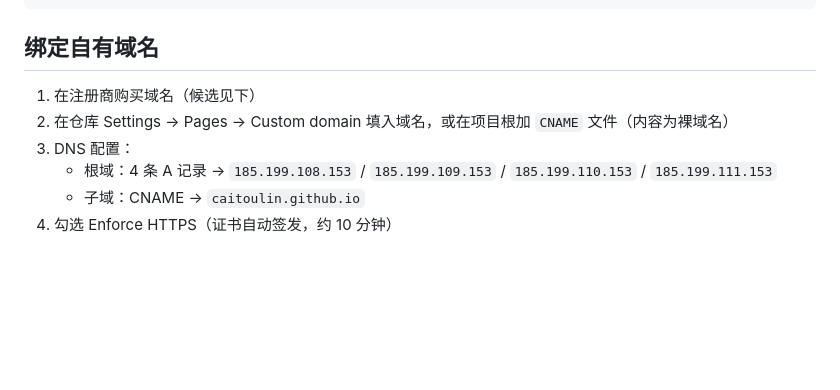
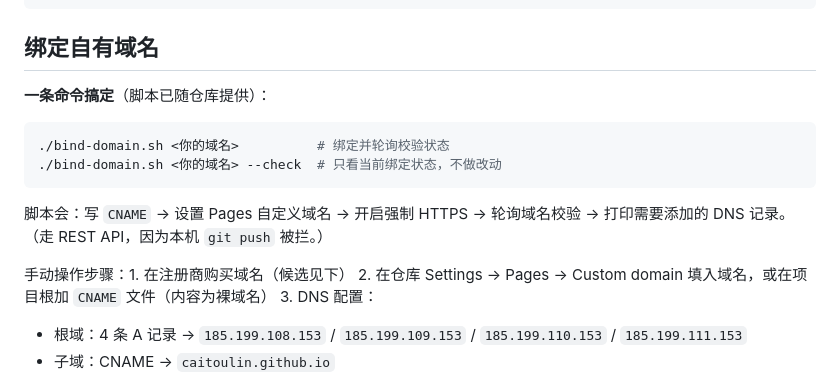
Before and after one commit to caitoulin/ai-nav, a Markdown page: README.md, the part around the change. Drawn GitHub-style; blank space fills up the shorter version.

Commit message:
docs: README 指向绑定脚本

````diff
--- a/README.md
+++ b/README.md
@@ -53,7 +53,17 @@ gh api -X PUT repos/OWNER/REPO/contents/index.html \
 
 ## 绑定自有域名
 
-1. 在注册商购买域名（候选见下）
+**一条命令搞定**（脚本已随仓库提供）：
+
+```bash
+./bind-domain.sh <你的域名>          # 绑定并轮询校验状态
+./bind-domain.sh <你的域名> --check  # 只看当前绑定状态，不做改动
+```
+
+脚本会：写 `CNAME` → 设置 Pages 自定义域名 → 开启强制 HTTPS → 轮询域名校验 → 打印需要添加的 DNS 记录。
+（走 REST API，因为本机 `git push` 被拦。）
+
+手动操作步骤：1. 在注册商购买域名（候选见下）
 2. 在仓库 Settings → Pages → Custom domain 填入域名，或在项目根加 `CNAME` 文件（内容为裸域名）
 3. DNS 配置：
    - 根域：4 条 A 记录 → `185.199.108.153` / `185.199.109.153` / `185.199.110.153` / `185.199.111.153`
````
